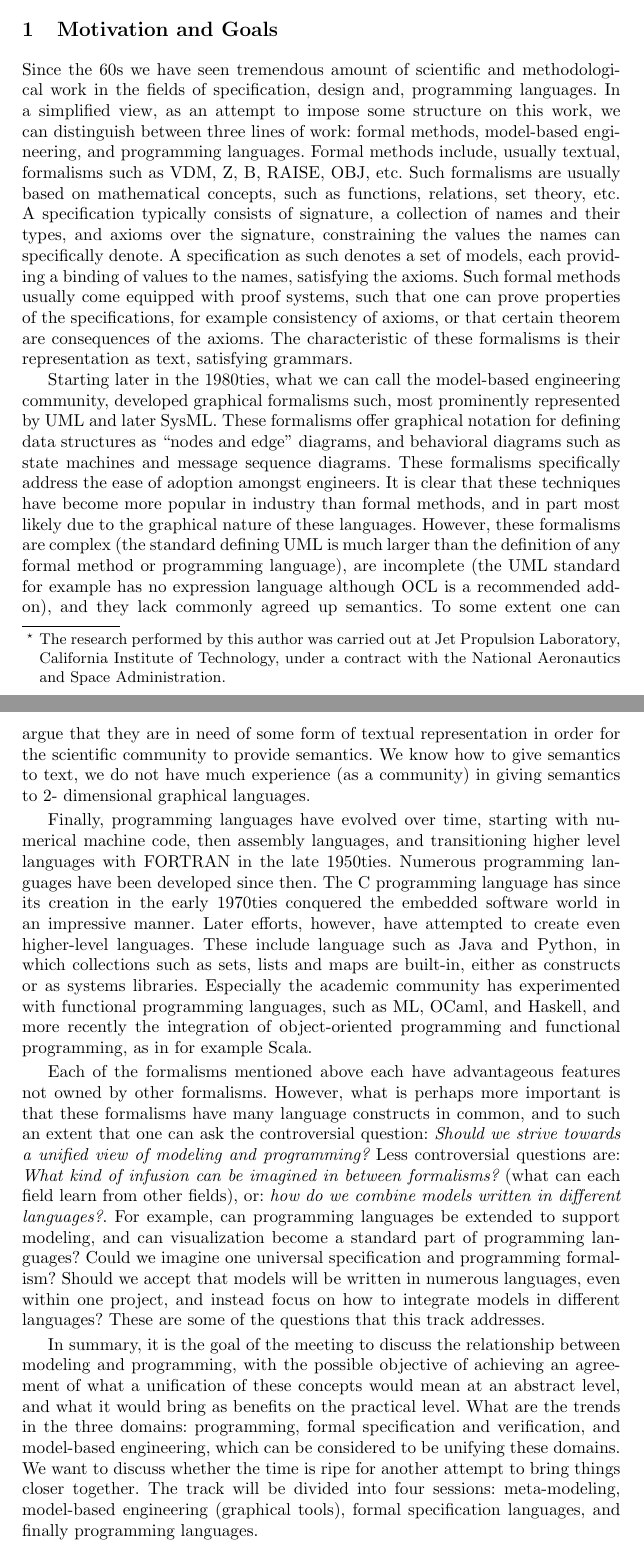
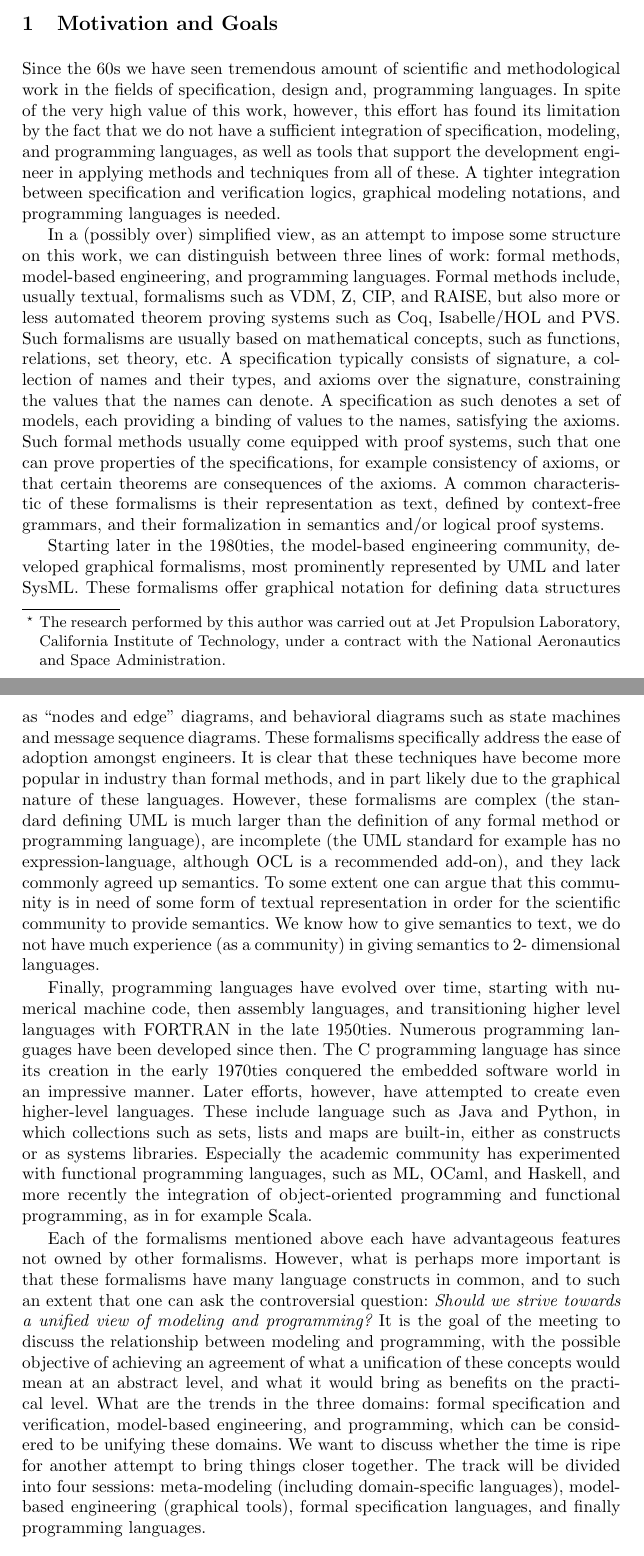
Before and after one commit to havelund/isola-2016-unified-introduction, a LaTeX thesis (main.tex, which reads introduction.tex): two parts of pages 1 and 2 of 4, joined at a grey line, cut so that both start at the same text. Compiled offline with pdfLaTeX.

Commit message:
edited introduction

```diff
--- a/introduction.tex
+++ b/introduction.tex
@@ -4,42 +4,46 @@
 
 Since the 60s we have seen tremendous amount of scientific and
 methodological work in the fields of specification, design and,
-programming languages. In a simplified view, as an attempt to
-impose some structure on this work, we can distinguish between
-three lines of work: formal methods, model-based engineering, and
+programming languages. In spite of the very high value of this work, however, this effort has found its limitation by the fact that we do not have a sufficient integration of specification, modeling, and programming languages, as well as tools that support the development engineer in applying methods and techniques from all of these. A tighter integration between specification and verification logics, graphical modeling notations, and programming languages is needed.
+
+In a (possibly over) simplified view, as an attempt to impose some
+structure on this work, we can distinguish between three lines of
+work: formal methods, model-based engineering, and
 programming languages. Formal methods include, usually textual,
-formalisms such as VDM, Z, B, RAISE, OBJ, etc. Such formalisms are
-usually based on mathematical concepts, such as functions,
-relations, set theory, etc. A specification typically consists of
-signature, a collection of names and their types, and axioms over
-the signature, constraining the values the names can specifically
-denote. A specification as such denotes a set of models, each
-providing a binding of values to the names, satisfying the axioms.
-Such formal methods usually come equipped with proof systems, such
-that one can prove properties of the specifications, for example
-consistency of axioms, or that certain theorem are consequences of
-the axioms. The characteristic of these formalisms is their
-representation as text, satisfying grammars.
+formalisms such as VDM, Z, CIP, and RAISE, but also more or less
+automated theorem proving systems such as Coq, Isabelle/HOL and
+PVS. Such formalisms are usually based on mathematical
+concepts, such as functions, relations, set theory, etc. A
+specification typically
+consists of signature, a collection of names and their types, and
+axioms over  the signature, constraining the values that
+the names can denote. A specification as such denotes a set of
+models, each providing a binding of values to the names, satisfying
+the axioms. Such formal methods usually come equipped with proof
+systems, such that one can prove properties of the specifications,
+for example consistency of axioms, or that certain theorems are
+consequences of the axioms. A common characteristic of
+these formalisms is their representation as text, defined by context-free grammars, and their formalization in semantics and/or logical proof systems.
 
-Starting later in the 1980ties, what we can call the model-based
-engineering community, developed graphical formalisms such, most
+Starting later in the 1980ties, the model-based
+engineering community, developed graphical formalisms, most
 prominently represented by UML and later SysML. These formalisms
 offer graphical notation for defining data structures as ``nodes
 and edge'' diagrams, and behavioral diagrams such as state machines
 and message sequence diagrams. These formalisms specifically
 address the ease of adoption amongst engineers. It is clear that
 these techniques have become more popular in industry than formal
-methods, and in part most likely due to the graphical nature of
+methods, and in part likely due to the graphical nature of
 these languages. However, these formalisms are complex (the
 standard defining UML is much larger than the definition of any
 formal method or programming language), are incomplete (the UML
-standard for example has no expression language although OCL is
+standard for example has no expression-language, although OCL is
 a recommended add-on), and they lack commonly agreed up semantics.
-To some extent one can argue that they are in need of some form of
+To some extent one can argue that this community is in need of some form of
 textual representation in order for the scientific community to
 provide semantics. We know how to give semantics to text, we do not
 have much experience (as a community) in giving semantics to 2-
-dimensional graphical languages.
+dimensional languages.
 
 Finally, programming languages have evolved over time, starting
 with numerical machine code, then assembly languages, and
@@ -58,27 +62,30 @@ functional programming, as in for example Scala.
 
 Each of the formalisms mentioned above each have advantageous features not owned by other formalisms. However, what is perhaps more important is that these formalisms have many language constructs in common, and to  such an extent that one can ask the controversial question:
 {\em Should we strive towards a unified view of modeling and
-programming?} Less controversial questions are:
-{\em What kind of infusion can be imagined in between formalisms?}
-(what can each field learn from other fields),
-or: {\em how do we combine models written in different languages?}.
-For example, can programming languages be extended to support
-modeling, and can visualization become a standard part of
-programming languages? Could we imagine one universal specification
-and programming formalism? Should we accept that models will be
-written in numerous languages, even within one project, and instead
-focus on how to integrate models in different languages?
-These are some of the questions that this track addresses.
-
-In summary, it is the goal of the meeting to discuss the
+programming?}
+%Less controversial questions are:
+%{\em What kind of infusion can be imagined in between formalisms?}
+%(what can each field learn from other fields),
+%or: {\em how do we combine models written in different
+%languages?}. For example, can programming languages be extended to
+%support modeling, and can visualization become a standard part of
+%programming languages? Could we imagine one universal
+%specification and programming formalism? Should we accept that
+%models will be written in numerous languages, even within one
+%project, and instead focus on how to integrate models in different
+%languages? These are some of the questions that this track
+%addresses.
+It is the goal of the meeting to discuss the
 relationship between modeling and programming, with the possible
 objective of achieving an agreement of what a unification of these
 concepts would mean at an abstract level, and what it would bring
 as benefits on the practical level. What are the trends in the
-three domains: programming, formal specification and verification,
-and model-based engineering, which can be considered to be unifying
-these domains. We want to discuss whether the time is ripe for
-another attempt to bring things closer together. The track will be
-divided into four sessions: meta-modeling, model-based engineering
-(graphical tools), formal specification languages, and finally
-programming languages.
+three domains: formal specification and verification,
+model-based engineering, and
+programming, which can be considered
+to be unifying these domains. We want to discuss whether the time
+is ripe for another attempt to bring things closer together. The
+track will be divided into four sessions: meta-modeling (including
+domain-specific languages),
+model-based engineering (graphical tools), formal specification
+languages, and finally programming languages.
```
Also changed, not shown: main.tex (+1 -1 lines).
